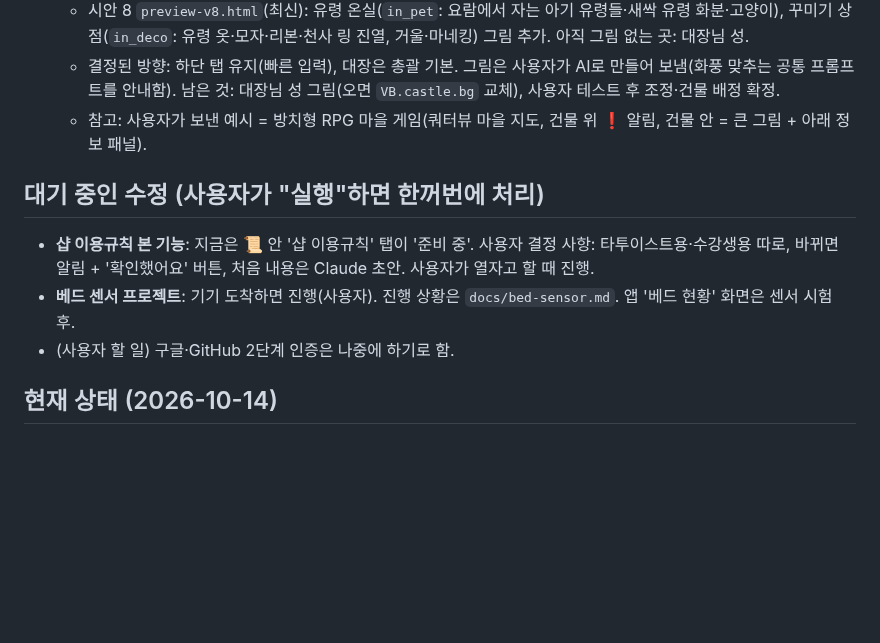
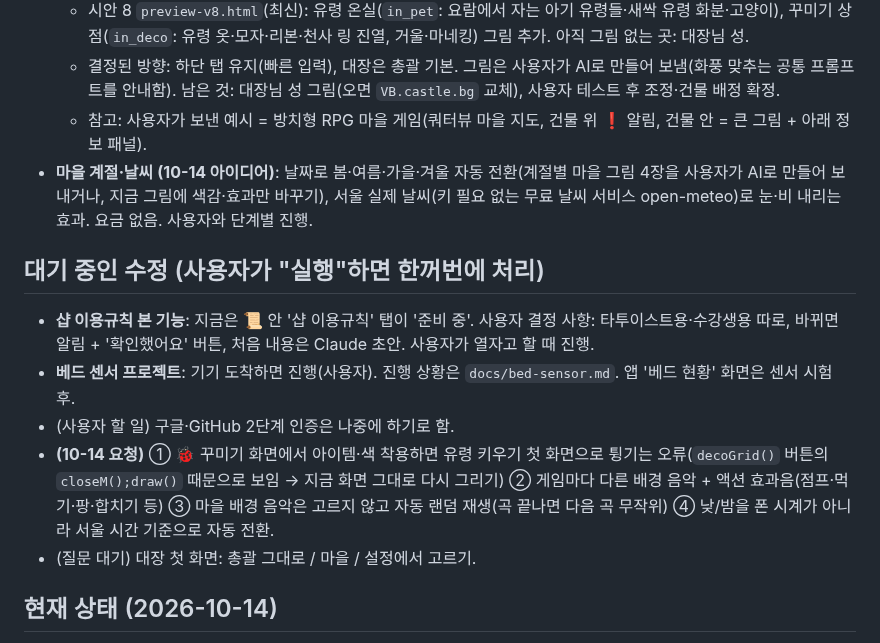
Before and after one commit to blackghosttattoo/sales-app, a Markdown page: CLAUDE.md, the part around the change. GitHub-like rendering; blank space fills up the shorter version.

Commit message:
CLAUDE.md: 10-14 요청 대기 목록·계절 날씨 아이디어 임시 보관
Co-Authored-By: Claude Opus 5.5 <noreply@anthropic.com>
Claude-Session: https://claude.ai/code/session_017wE2RFjsqwMQAXNjd4juaM

```diff
--- a/CLAUDE.md
+++ b/CLAUDE.md
@@ -180,11 +180,14 @@
   - 시안 8 `preview-v8.html`(최신): 유령 온실(`in_pet`: 요람에서 자는 아기 유령들·새싹 유령 화분·고양이), 꾸미기 상점(`in_deco`: 유령 옷·모자·리본·천사 링 진열, 거울·마네킹) 그림 추가. 아직 그림 없는 곳: 대장님 성.
   - 결정된 방향: 하단 탭 유지(빠른 입력), 대장은 총괄 기본. 그림은 사용자가 AI로 만들어 보냄(화풍 맞추는 공통 프롬프트를 안내함). 남은 것: 대장님 성 그림(오면 `VB.castle.bg` 교체), 사용자 테스트 후 조정·건물 배정 확정.
   - 참고: 사용자가 보낸 예시 = 방치형 RPG 마을 게임(쿼터뷰 마을 지도, 건물 위 ❗ 알림, 건물 안 = 큰 그림 + 아래 정보 패널).
+- **마을 계절·날씨 (10-14 아이디어)**: 날짜로 봄·여름·가을·겨울 자동 전환(계절별 마을 그림 4장을 사용자가 AI로 만들어 보내거나, 지금 그림에 색감·효과만 바꾸기), 서울 실제 날씨(키 필요 없는 무료 날씨 서비스 open-meteo)로 눈·비 내리는 효과. 요금 없음. 사용자와 단계별 진행.
 
 ## 대기 중인 수정 (사용자가 "실행"하면 한꺼번에 처리)
 - **샵 이용규칙 본 기능**: 지금은 📜 안 '샵 이용규칙' 탭이 '준비 중'. 사용자 결정 사항: 타투이스트용·수강생용 따로, 바뀌면 알림 + '확인했어요' 버튼, 처음 내용은 Claude 초안. 사용자가 열자고 할 때 진행.
 - **베드 센서 프로젝트**: 기기 도착하면 진행(사용자). 진행 상황은 `docs/bed-sensor.md`. 앱 '베드 현황' 화면은 센서 시험 후.
 - (사용자 할 일) 구글·GitHub 2단계 인증은 나중에 하기로 함.
+- **(10-14 요청)** ① 🐞 꾸미기 화면에서 아이템·색 착용하면 유령 키우기 첫 화면으로 튕기는 오류(`decoGrid()` 버튼의 `closeM();draw()` 때문으로 보임 → 지금 화면 그대로 다시 그리기) ② 게임마다 다른 배경 음악 + 액션 효과음(점프·먹기·팡·합치기 등) ③ 마을 배경 음악은 고르지 않고 자동 랜덤 재생(곡 끝나면 다음 곡 무작위) ④ 낮/밤을 폰 시계가 아니라 서울 시간 기준으로 자동 전환.
+- (질문 대기) 대장 첫 화면: 총괄 그대로 / 마을 / 설정에서 고르기.
 
 ## 현재 상태 (2026-10-14)
 - v1.43 배포(10-14): 위 v1.43 전부. **규칙 변경(pets 게임·색)** → 자동 게시.
```
